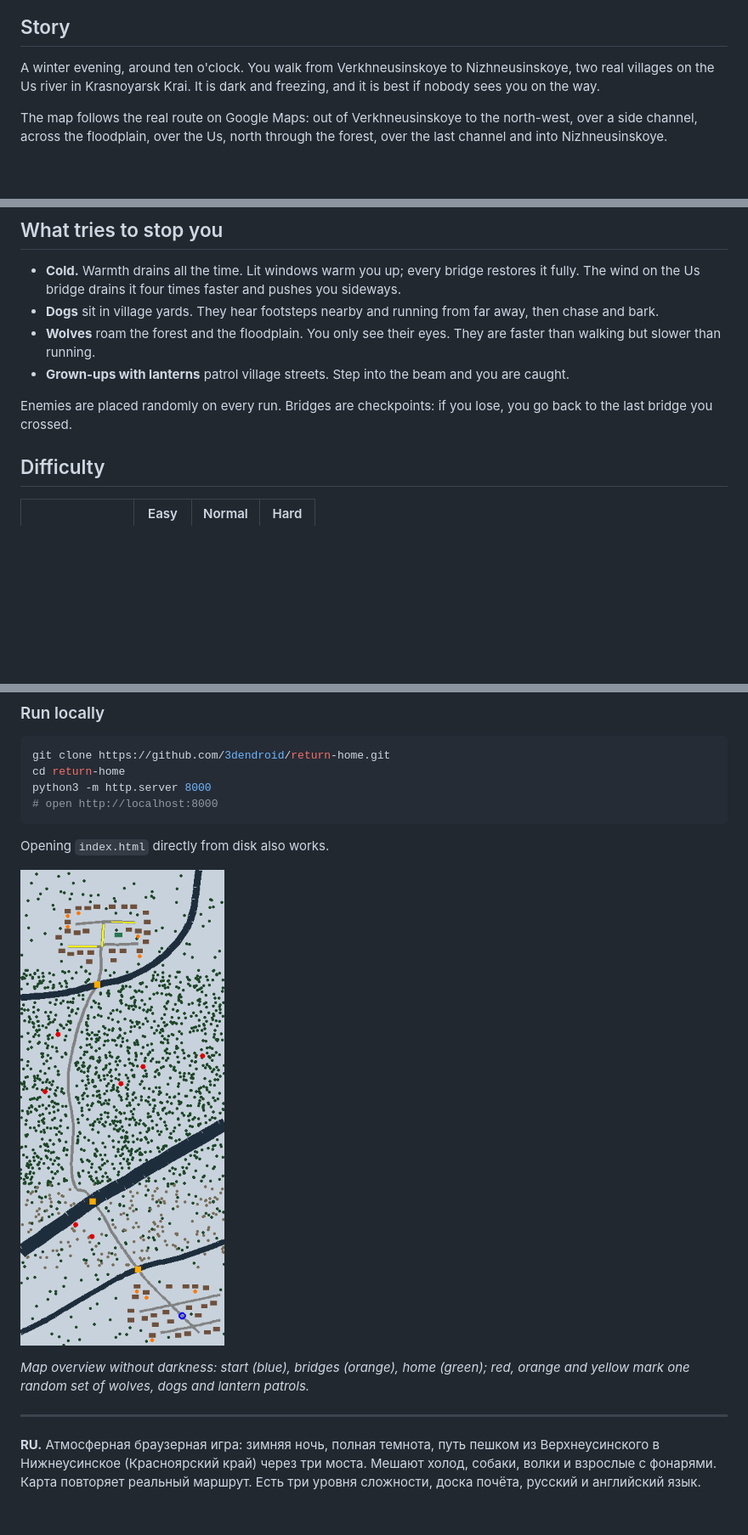
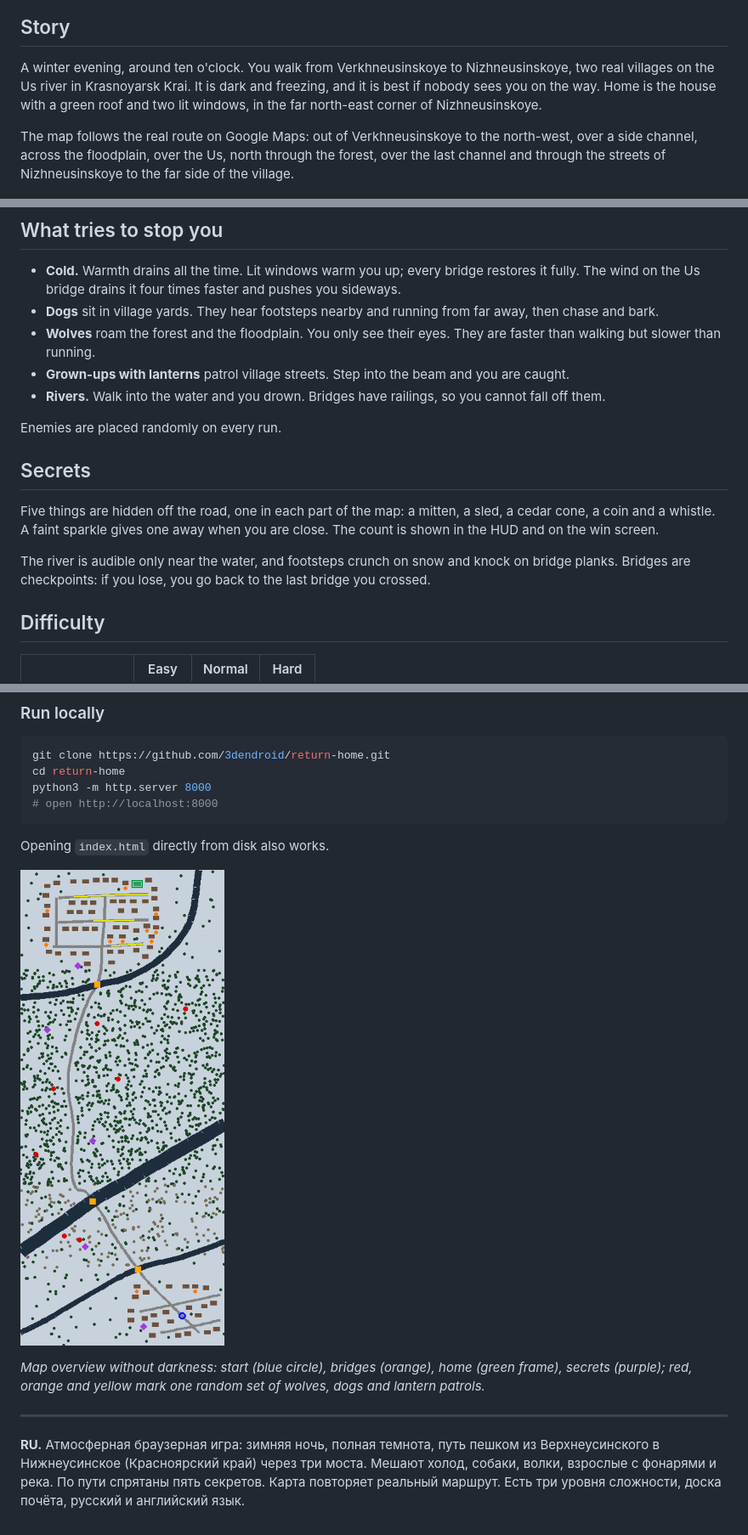
Before and after one commit to 3dendroid/return-home, a Markdown page: README.md, 3 parts joined by grey strips. Shown at 85% size. GitHub-like rendering; pictures changed too: docs/map.png; blank space fills up the shorter version.

```diff
--- a/README.md
+++ b/README.md
@@ -8,9 +8,9 @@ A small atmospheric browser game. It is a winter night in a Siberian village, an
 
 ## Story
 
-A winter evening, around ten o'clock. You walk from Verkhneusinskoye to Nizhneusinskoye, two real villages on the Us river in Krasnoyarsk Krai. It is dark and freezing, and it is best if nobody sees you on the way.
+A winter evening, around ten o'clock. You walk from Verkhneusinskoye to Nizhneusinskoye, two real villages on the Us river in Krasnoyarsk Krai. It is dark and freezing, and it is best if nobody sees you on the way. Home is the house with a green roof and two lit windows, in the far north-east corner of Nizhneusinskoye.
 
-The map follows the real route on Google Maps: out of Verkhneusinskoye to the north-west, over a side channel, across the floodplain, over the Us, north through the forest, over the last channel and into Nizhneusinskoye.
+The map follows the real route on Google Maps: out of Verkhneusinskoye to the north-west, over a side channel, across the floodplain, over the Us, north through the forest, over the last channel and through the streets of Nizhneusinskoye to the far side of the village.
 
 ![Gameplay](docs/gameplay.png)
 
@@ -32,8 +32,15 @@ You only see what is inside your lantern's circle of light. Lit windows, other p
 - **Dogs** sit in village yards. They hear footsteps nearby and running from far away, then chase and bark.
 - **Wolves** roam the forest and the floodplain. You only see their eyes. They are faster than walking but slower than running.
 - **Grown-ups with lanterns** patrol village streets. Step into the beam and you are caught.
+- **Rivers.** Walk into the water and you drown. Bridges have railings, so you cannot fall off them.
 
-Enemies are placed randomly on every run. Bridges are checkpoints: if you lose, you go back to the last bridge you crossed.
+Enemies are placed randomly on every run.
+
+## Secrets
+
+Five things are hidden off the road, one in each part of the map: a mitten, a sled, a cedar cone, a coin and a whistle. A faint sparkle gives one away when you are close. The count is shown in the HUD and on the win screen.
+
+The river is audible only near the water, and footsteps crunch on snow and knock on bridge planks. Bridges are checkpoints: if you lose, you go back to the last bridge you crossed.
 
 ## Difficulty
 
@@ -75,8 +82,8 @@ Opening `index.html` directly from disk also works.
 
 ![Map overview](docs/map.png)
 
-*Map overview without darkness: start (blue), bridges (orange), home (green); red, orange and yellow mark one random set of wolves, dogs and lantern patrols.*
+*Map overview without darkness: start (blue circle), bridges (orange), home (green frame), secrets (purple); red, orange and yellow mark one random set of wolves, dogs and lantern patrols.*
 
 ---
 
-**RU.** Атмосферная браузерная игра: зимняя ночь, полная темнота, путь пешком из Верхнеусинского в Нижнеусинское (Красноярский край) через три моста. Мешают холод, собаки, волки и взрослые с фонарями. Карта повторяет реальный маршрут. Есть три уровня сложности, доска почёта, русский и английский язык.
+**RU.** Атмосферная браузерная игра: зимняя ночь, полная темнота, путь пешком из Верхнеусинского в Нижнеусинское (Красноярский край) через три моста. Мешают холод, собаки, волки, взрослые с фонарями и река. По пути спрятаны пять секретов. Карта повторяет реальный маршрут. Есть три уровня сложности, доска почёта, русский и английский язык.
```
Also changed, not shown: other parts of README.md (+1 -1 lines), 1 other file.
